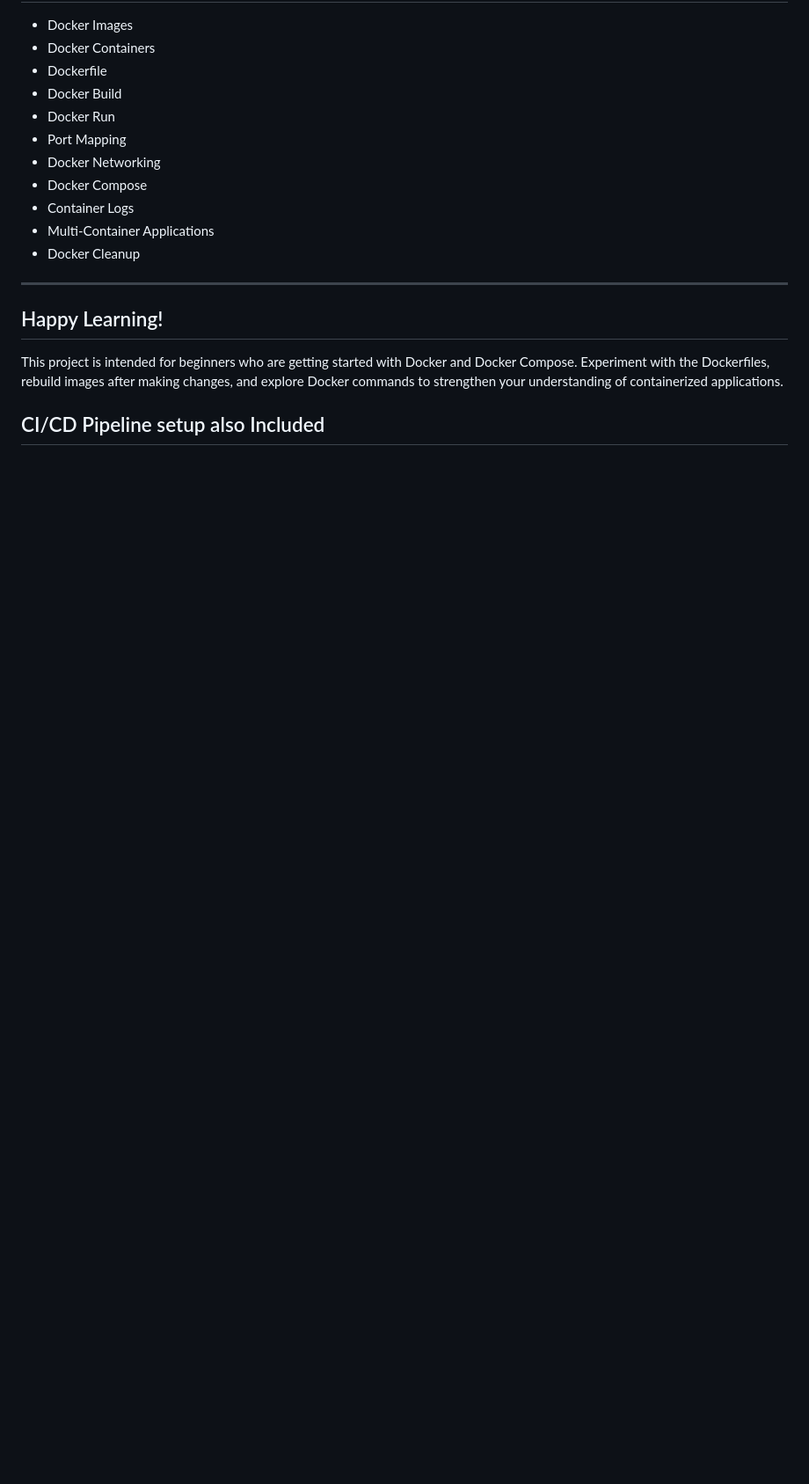
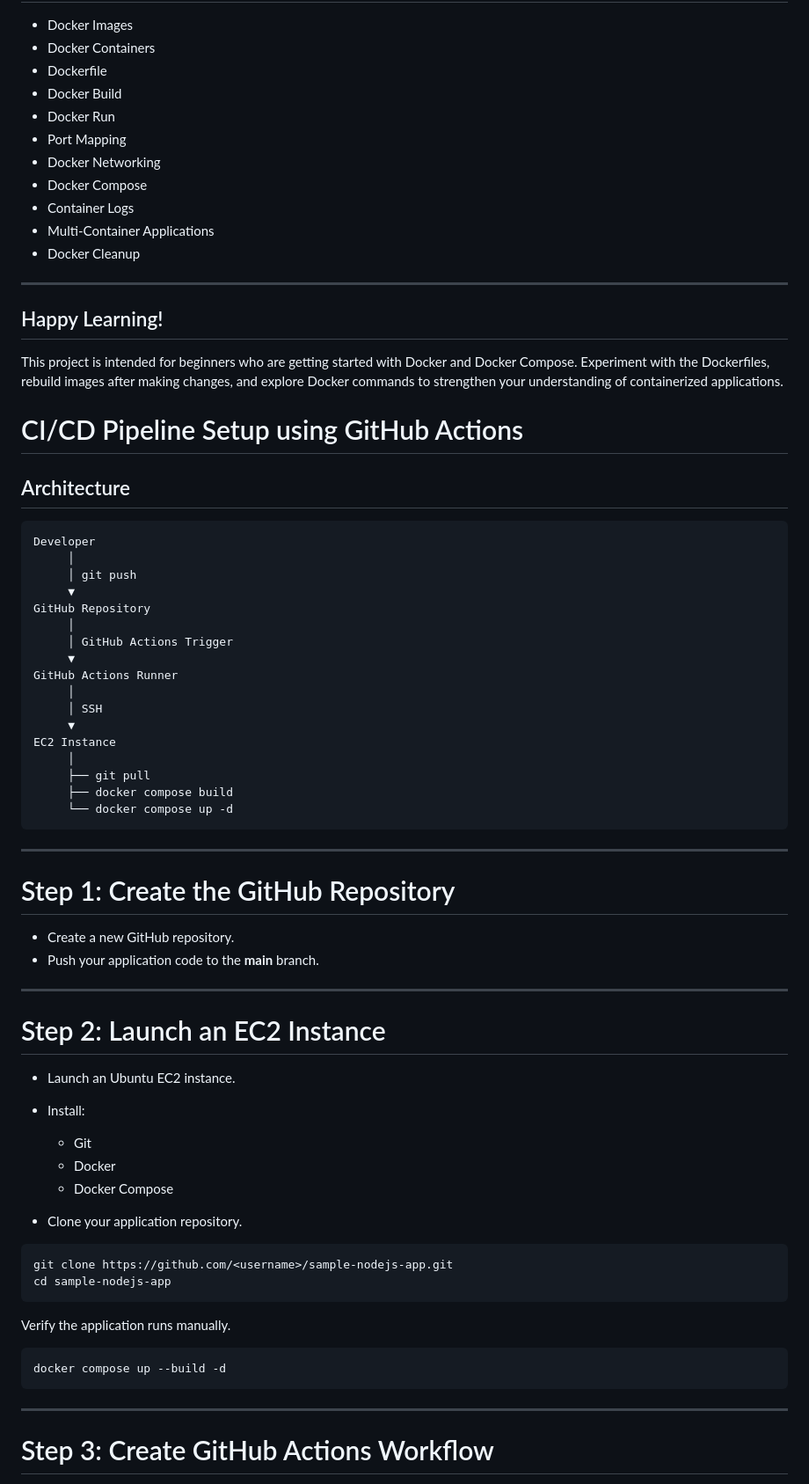
Before and after one commit to SamDonald-A/sample-nodejs-app, a Markdown page: README.md, the part around one of its changes. Shown at 88% size. GitHub-like rendering; blank space fills up the shorter version.

````diff
--- a/README.md
+++ b/README.md
@@ -334,4 +334,61 @@ Once the application is running:
 
 This project is intended for beginners who are getting started with Docker and Docker Compose. Experiment with the Dockerfiles, rebuild images after making changes, and explore Docker commands to strengthen your understanding of containerized applications.
 
-## CI/CD Pipeline setup also Included
+# CI/CD Pipeline Setup using GitHub Actions
+
+## Architecture
+
+```
+Developer
+     │
+     │ git push
+     ▼
+GitHub Repository
+     │
+     │ GitHub Actions Trigger
+     ▼
+GitHub Actions Runner
+     │
+     │ SSH
+     ▼
+EC2 Instance
+     │
+     ├── git pull
+     ├── docker compose build
+     └── docker compose up -d
+```
+
+---
+
+# Step 1: Create the GitHub Repository
+
+* Create a new GitHub repository.
+* Push your application code to the **main** branch.
+
+---
+
+# Step 2: Launch an EC2 Instance
+
+* Launch an Ubuntu EC2 instance.
+* Install:
+
+  * Git
+  * Docker
+  * Docker Compose
+* Clone your application repository.
+
+```bash
+git clone https://github.com/<username>/sample-nodejs-app.git
+cd sample-nodejs-app
+```
+
+Verify the application runs manually.
+
+```bash
+docker compose up --build -d
+```
+
+---
+
+# Step 3: Create GitHub Actions Workflow
+
````
Also changed, not shown: other parts of README.md (+155 -0 lines).
